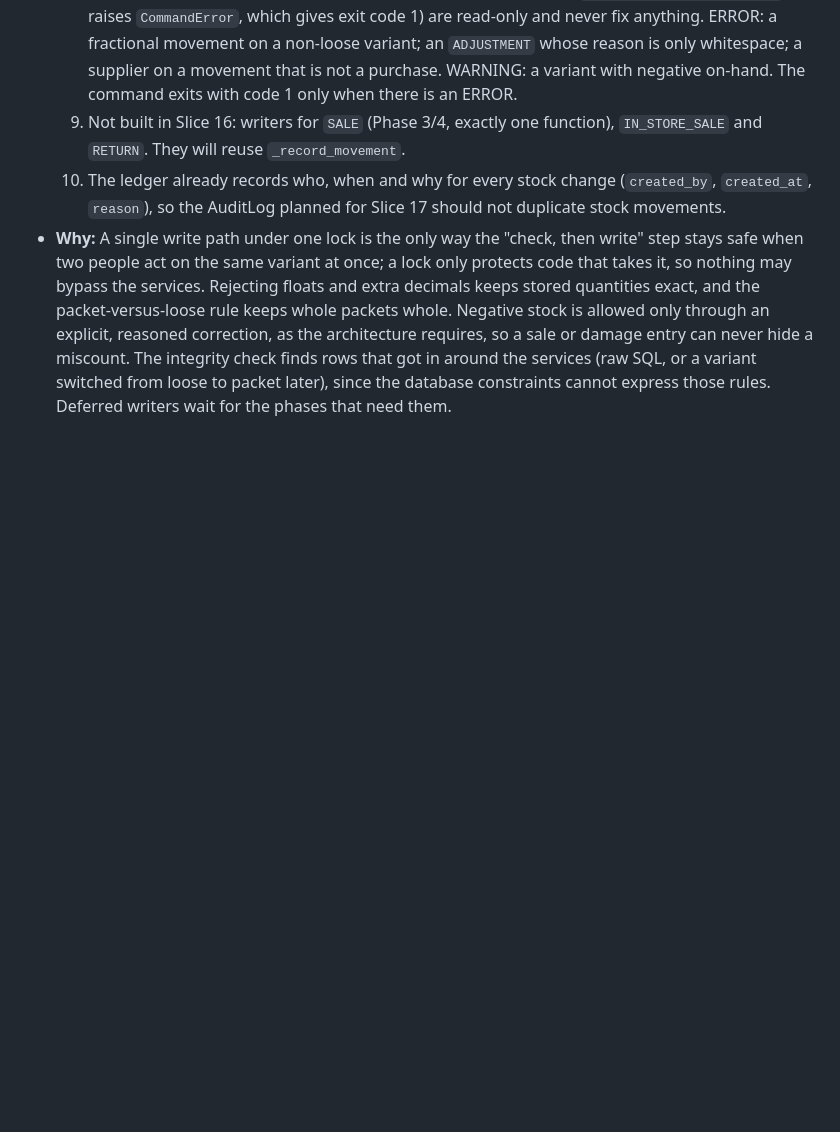
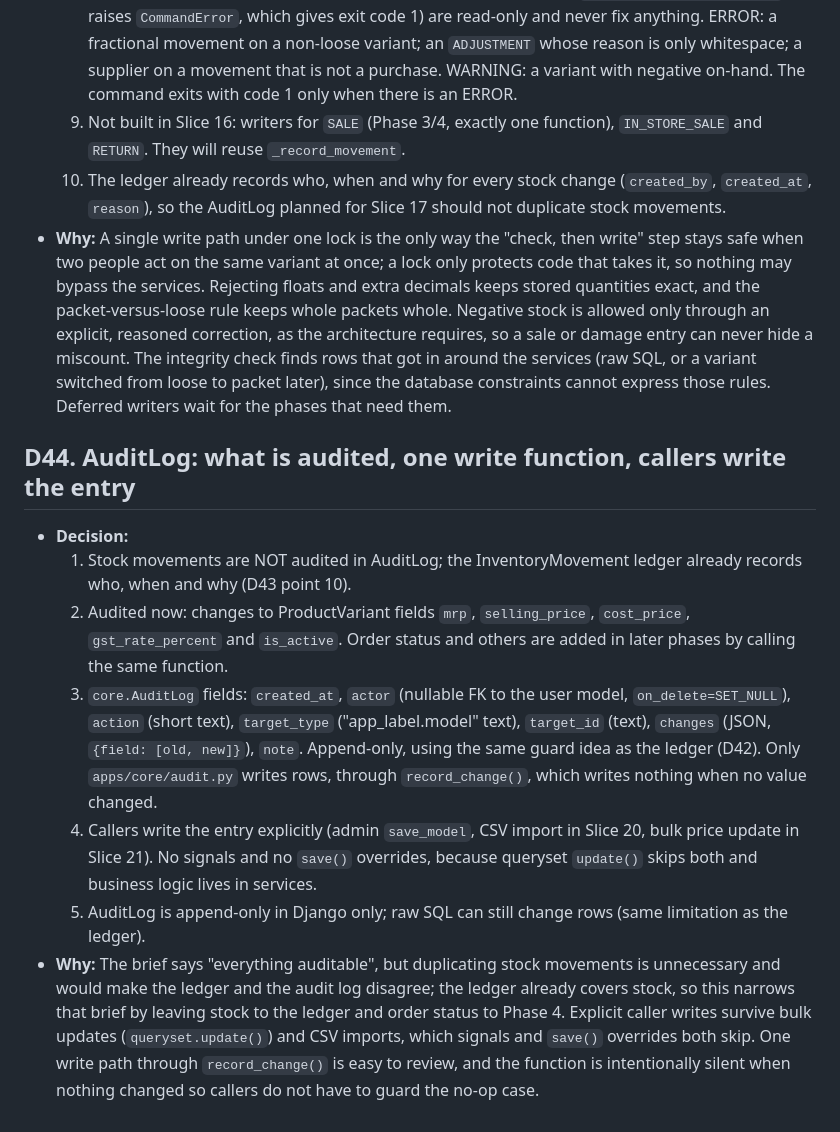
Before and after one commit to mohammedsafdari/projectbadshahstores, a Markdown page: docs/decisions.md, the part around the change. GitHub-like rendering; blank space fills up the shorter version.

Commit message:
Slice 17a: Add ADR D44 and open questions

```diff
--- a/docs/decisions.md
+++ b/docs/decisions.md
@@ -251,3 +251,13 @@ Short records of why each key decision was made. Where a decision overrides PROJ
   9. Not built in Slice 16: writers for `SALE` (Phase 3/4, exactly one function), `IN_STORE_SALE` and `RETURN`. They will reuse `_record_movement`.
   10. The ledger already records who, when and why for every stock change (`created_by`, `created_at`, `reason`), so the AuditLog planned for Slice 17 should not duplicate stock movements.
 - **Why:** A single write path under one lock is the only way the "check, then write" step stays safe when two people act on the same variant at once; a lock only protects code that takes it, so nothing may bypass the services. Rejecting floats and extra decimals keeps stored quantities exact, and the packet-versus-loose rule keeps whole packets whole. Negative stock is allowed only through an explicit, reasoned correction, as the architecture requires, so a sale or damage entry can never hide a miscount. The integrity check finds rows that got in around the services (raw SQL, or a variant switched from loose to packet later), since the database constraints cannot express those rules. Deferred writers wait for the phases that need them.
+
+## D44. AuditLog: what is audited, one write function, callers write the entry
+
+- **Decision:**
+  1. Stock movements are NOT audited in AuditLog; the InventoryMovement ledger already records who, when and why (D43 point 10).
+  2. Audited now: changes to ProductVariant fields `mrp`, `selling_price`, `cost_price`, `gst_rate_percent` and `is_active`. Order status and others are added in later phases by calling the same function.
+  3. `core.AuditLog` fields: `created_at`, `actor` (nullable FK to the user model, `on_delete=SET_NULL`), `action` (short text), `target_type` ("app_label.model" text), `target_id` (text), `changes` (JSON, `{field: [old, new]}`), `note`. Append-only, using the same guard idea as the ledger (D42). Only `apps/core/audit.py` writes rows, through `record_change()`, which writes nothing when no value changed.
+  4. Callers write the entry explicitly (admin `save_model`, CSV import in Slice 20, bulk price update in Slice 21). No signals and no `save()` overrides, because queryset `update()` skips both and business logic lives in services.
+  5. AuditLog is append-only in Django only; raw SQL can still change rows (same limitation as the ledger).
+- **Why:** The brief says "everything auditable", but duplicating stock movements is unnecessary and would make the ledger and the audit log disagree; the ledger already covers stock, so this narrows that brief by leaving stock to the ledger and order status to Phase 4. Explicit caller writes survive bulk updates (`queryset.update()`) and CSV imports, which signals and `save()` overrides both skip. One write path through `record_change()` is easy to review, and the function is intentionally silent when nothing changed so callers do not have to guard the no-op case.
```
Also changed, not shown: docs/open_questions.md (+4 -0 lines).
